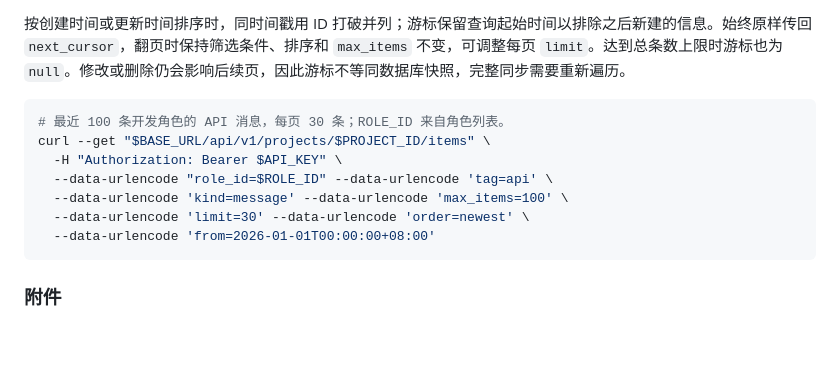
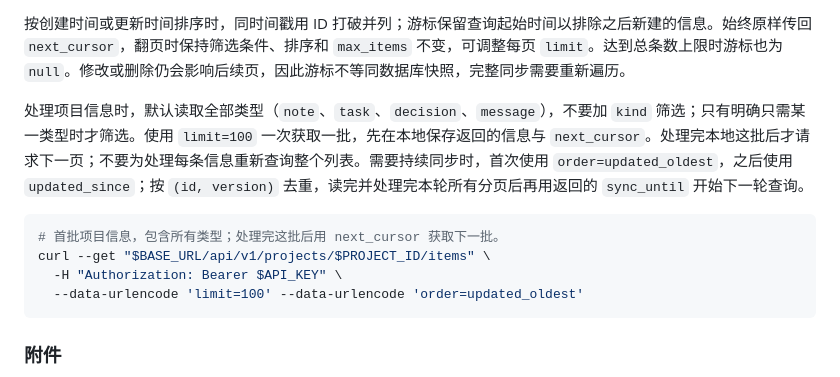
Before and after one commit to hjxxlogic/co-ai, a Markdown page: llm/API.md, the part around the change. Rendered like a GitHub page; blank space fills up the shorter version.

````diff
--- a/llm/API.md
+++ b/llm/API.md
@@ -97,14 +97,13 @@ Content-Type: application/json
 
 按创建时间或更新时间排序时，同时间戳用 ID 打破并列；游标保留查询起始时间以排除之后新建的信息。始终原样传回 `next_cursor`，翻页时保持筛选条件、排序和 `max_items` 不变，可调整每页 `limit`。达到总条数上限时游标也为 `null`。修改或删除仍会影响后续页，因此游标不等同数据库快照，完整同步需要重新遍历。
 
+处理项目信息时，默认读取全部类型（`note`、`task`、`decision`、`message`），不要加 `kind` 筛选；只有明确只需某一类型时才筛选。使用 `limit=100` 一次获取一批，先在本地保存返回的信息与 `next_cursor`。处理完本地这批后才请求下一页；不要为处理每条信息重新查询整个列表。需要持续同步时，首次使用 `order=updated_oldest`，之后使用 `updated_since`；按 `(id, version)` 去重，读完并处理完本轮所有分页后再用返回的 `sync_until` 开始下一轮查询。
+
 ```sh
-# 最近 100 条开发角色的 API 消息，每页 30 条；ROLE_ID 来自角色列表。
+# 首批项目信息，包含所有类型；处理完这批后用 next_cursor 获取下一批。
 curl --get "$BASE_URL/api/v1/projects/$PROJECT_ID/items" \
   -H "Authorization: Bearer $API_KEY" \
-  --data-urlencode "role_id=$ROLE_ID" --data-urlencode 'tag=api' \
-  --data-urlencode 'kind=message' --data-urlencode 'max_items=100' \
-  --data-urlencode 'limit=30' --data-urlencode 'order=newest' \
-  --data-urlencode 'from=2026-01-01T00:00:00+08:00'
+  --data-urlencode 'limit=100' --data-urlencode 'order=updated_oldest'
 ```
 
 ### 附件
````
Also changed, not shown: llm/README.md (+2 -1 lines).
